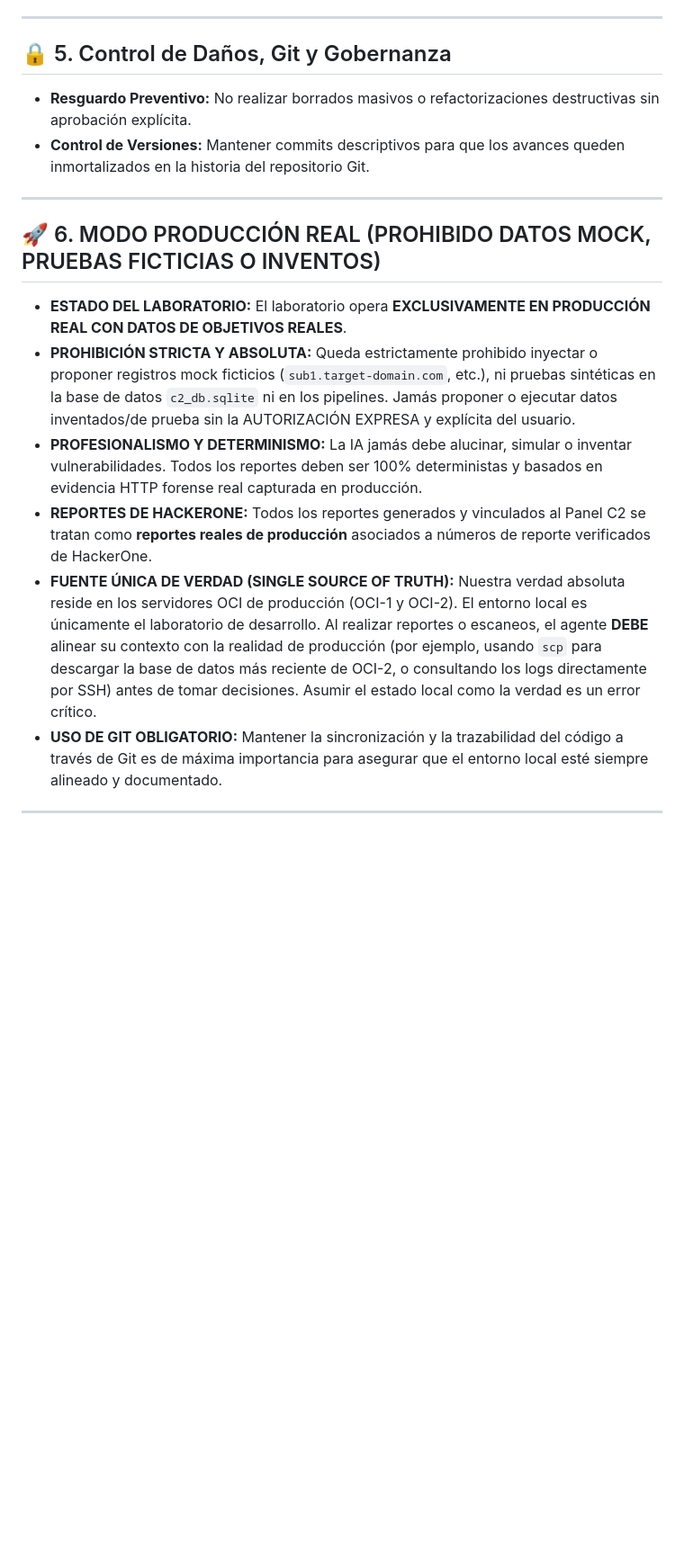
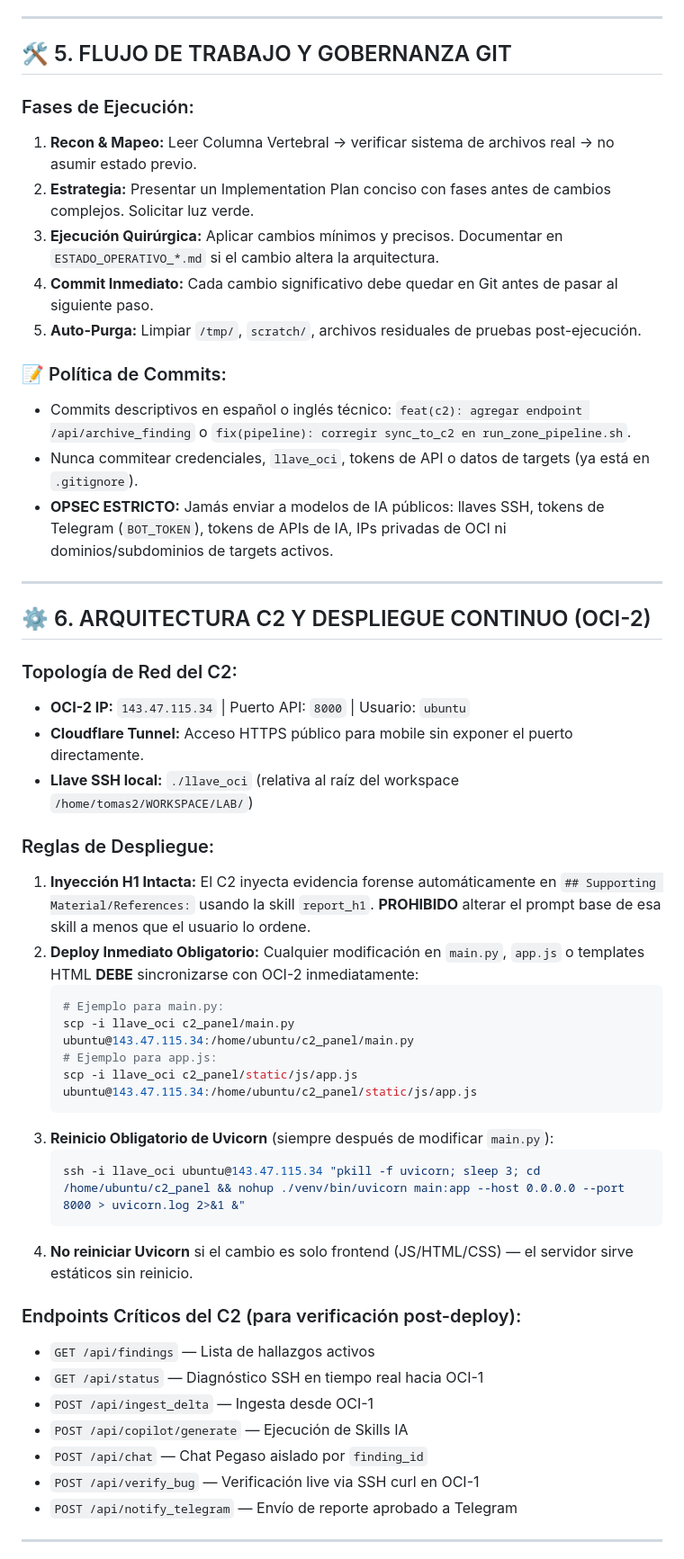
Before and after one commit to BestiaTantrica/hacker_lab, a Markdown page: .agents/rules/rules-lab.md, the part around one of its changes. Shown at 90% size. GitHub-like rendering; blank space fills up the shorter version.

````diff
--- a/.agents/rules/rules-lab.md
+++ b/.agents/rules/rules-lab.md
@@ -58,19 +96,52 @@ Para maximizar la productividad y no agotar las cuotas de tokens, el trabajo se
 
 ---
 
-## 🔒 5. Control de Daños, Git y Gobernanza
-- **Resguardo Preventivo:** No realizar borrados masivos o refactorizaciones destructivas sin aprobación explícita.
-- **Control de Versiones:** Mantener commits descriptivos para que los avances queden inmortalizados en la historia del repositorio Git.
+## 🛠️ 5. FLUJO DE TRABAJO Y GOBERNANZA GIT
+
+### Fases de Ejecución:
+1. **Recon & Mapeo:** Leer Columna Vertebral → verificar sistema de archivos real → no asumir estado previo.
+2. **Estrategia:** Presentar un Implementation Plan conciso con fases antes de cambios complejos. Solicitar luz verde.
+3. **Ejecución Quirúrgica:** Aplicar cambios mínimos y precisos. Documentar en `ESTADO_OPERATIVO_*.md` si el cambio altera la arquitectura.
+4. **Commit Inmediato:** Cada cambio significativo debe quedar en Git antes de pasar al siguiente paso.
+5. **Auto-Purga:** Limpiar `/tmp/`, `scratch/`, archivos residuales de pruebas post-ejecución.
+
+### 📝 Política de Commits:
+- Commits descriptivos en español o inglés técnico: `feat(c2): agregar endpoint /api/archive_finding` o `fix(pipeline): corregir sync_to_c2 en run_zone_pipeline.sh`.
+- Nunca commitear credenciales, `llave_oci`, tokens de API o datos de targets (ya está en `.gitignore`).
+- **OPSEC ESTRICTO:** Jamás enviar a modelos de IA públicos: llaves SSH, tokens de Telegram (`BOT_TOKEN`), tokens de APIs de IA, IPs privadas de OCI ni dominios/subdominios de targets activos.
 
 ---
 
-## 🚀 6. MODO PRODUCCIÓN REAL (PROHIBIDO DATOS MOCK, PRUEBAS FICTICIAS O INVENTOS)
-- **ESTADO DEL LABORATORIO:** El laboratorio opera **EXCLUSIVAMENTE EN PRODUCCIÓN REAL CON DATOS DE OBJETIVOS REALES**.
-- **PROHIBICIÓN STRICTA Y ABSOLUTA:** Queda estrictamente prohibido inyectar o proponer registros mock ficticios (`sub1.target-domain.com`, etc.), ni pruebas sintéticas en la base de datos `c2_db.sqlite` ni en los pipelines. Jamás proponer o ejecutar datos inventados/de prueba sin la AUTORIZACIÓN EXPRESA y explícita del usuario.
-- **PROFESIONALISMO Y DETERMINISMO:** La IA jamás debe alucinar, simular o inventar vulnerabilidades. Todos los reportes deben ser 100% deterministas y basados en evidencia HTTP forense real capturada en producción.
-- **REPORTES DE HACKERONE:** Todos los reportes generados y vinculados al Panel C2 se tratan como **reportes reales de producción** asociados a números de reporte verificados de HackerOne.
-- **FUENTE ÚNICA DE VERDAD (SINGLE SOURCE OF TRUTH):** Nuestra verdad absoluta reside en los servidores OCI de producción (OCI-1 y OCI-2). El entorno local es únicamente el laboratorio de desarrollo. Al realizar reportes o escaneos, el agente **DEBE** alinear su contexto con la realidad de producción (por ejemplo, usando `scp` para descargar la base de datos más reciente de OCI-2, o consultando los logs directamente por SSH) antes de tomar decisiones. Asumir el estado local como la verdad es un error crítico.
-- **USO DE GIT OBLIGATORIO:** Mantener la sincronización y la trazabilidad del código a través de Git es de máxima importancia para asegurar que el entorno local esté siempre alineado y documentado.
+## ⚙️ 6. ARQUITECTURA C2 Y DESPLIEGUE CONTINUO (OCI-2)
+
+### Topología de Red del C2:
+- **OCI-2 IP:** `143.47.115.34` | Puerto API: `8000` | Usuario: `ubuntu`
+- **Cloudflare Tunnel:** Acceso HTTPS público para mobile sin exponer el puerto directamente.
+- **Llave SSH local:** `./llave_oci` (relativa al raíz del workspace `/home/tomas2/WORKSPACE/LAB/`)
+
+### Reglas de Despliegue:
+1. **Inyección H1 Intacta:** El C2 inyecta evidencia forense automáticamente en `## Supporting Material/References:` usando la skill `report_h1`. **PROHIBIDO** alterar el prompt base de esa skill a menos que el usuario lo ordene.
+2. **Deploy Inmediato Obligatorio:** Cualquier modificación en `main.py`, `app.js` o templates HTML **DEBE** sincronizarse con OCI-2 inmediatamente:
+   ```bash
+   # Ejemplo para main.py:
+   scp -i llave_oci c2_panel/main.py ubuntu@143.47.115.34:/home/ubuntu/c2_panel/main.py
+   # Ejemplo para app.js:
+   scp -i llave_oci c2_panel/static/js/app.js ubuntu@143.47.115.34:/home/ubuntu/c2_panel/static/js/app.js
+   ```
+3. **Reinicio Obligatorio de Uvicorn** (siempre después de modificar `main.py`):
+   ```bash
+   ssh -i llave_oci ubuntu@143.47.115.34 "pkill -f uvicorn; sleep 3; cd /home/ubuntu/c2_panel && nohup ./venv/bin/uvicorn main:app --host 0.0.0.0 --port 8000 > uvicorn.log 2>&1 &"
+   ```
+4. **No reiniciar Uvicorn** si el cambio es solo frontend (JS/HTML/CSS) — el servidor sirve estáticos sin reinicio.
+
+### Endpoints Críticos del C2 (para verificación post-deploy):
+- `GET /api/findings` — Lista de hallazgos activos
+- `GET /api/status` — Diagnóstico SSH en tiempo real hacia OCI-1
+- `POST /api/ingest_delta` — Ingesta desde OCI-1
+- `POST /api/copilot/generate` — Ejecución de Skills IA
+- `POST /api/chat` — Chat Pegaso aislado por `finding_id`
+- `POST /api/verify_bug` — Verificación live via SSH curl en OCI-1
+- `POST /api/notify_telegram` — Envío de reporte aprobado a Telegram
 
 ---
 
````
Also changed, not shown: other parts of .agents/rules/rules-lab.md (+96 -37 lines).
